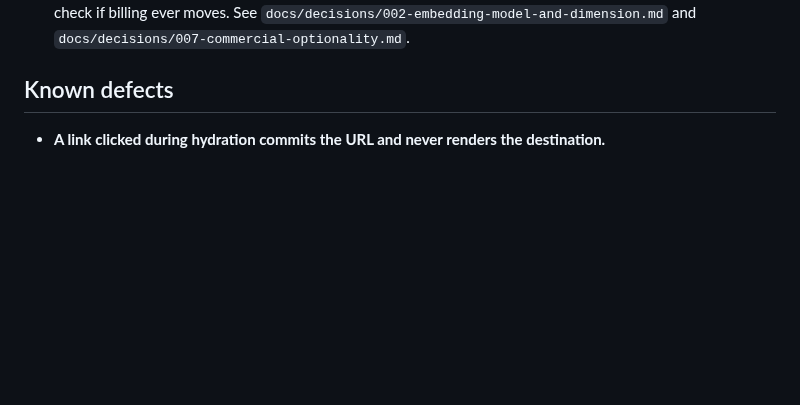
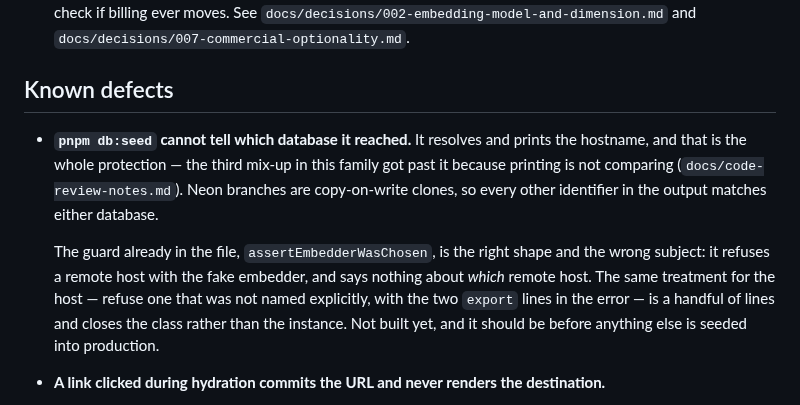
Before and after one commit to Patrascu-Lucian/CiteSeek, a Markdown page: docs/backlog.md, the part around the change. Rendered like a GitHub page; blank space fills up the shorter version.

```diff
--- a/docs/backlog.md
+++ b/docs/backlog.md
@@ -98,6 +98,17 @@ here, not in the current branch.
   `docs/decisions/007-commercial-optionality.md`.
 
 ## Known defects
+
+- **`pnpm db:seed` cannot tell which database it reached.** It resolves and prints the hostname,
+  and that is the whole protection — the third mix-up in this family got past it because printing
+  is not comparing (`docs/code-review-notes.md`). Neon branches are copy-on-write clones, so every
+  other identifier in the output matches either database.
+
+  The guard already in the file, `assertEmbedderWasChosen`, is the right shape and the wrong
+  subject: it refuses a remote host with the fake embedder, and says nothing about _which_ remote
+  host. The same treatment for the host — refuse one that was not named explicitly, with the two
+  `export` lines in the error — is a handful of lines and closes the class rather than the
+  instance. Not built yet, and it should be before anything else is seeded into production.
 
 - **A link clicked during hydration commits the URL and never renders the destination.**
 
```
Also changed, not shown: README.md (+2 -2 lines), docs/code-review-notes.md (+39 -0 lines), docs/images/answer.png, docs/images/dark.png, docs/images/landing.png, docs/images/source.png.
